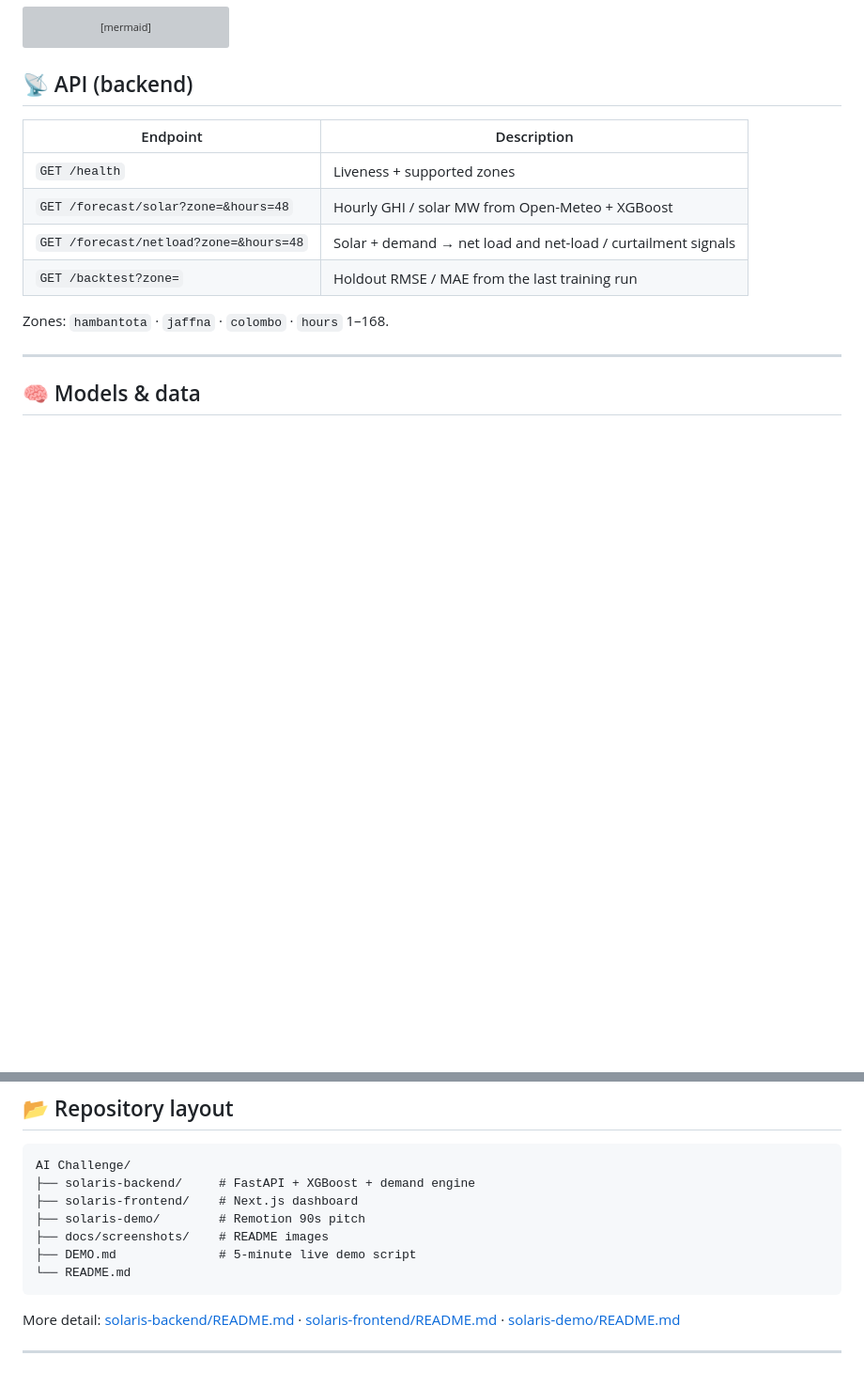
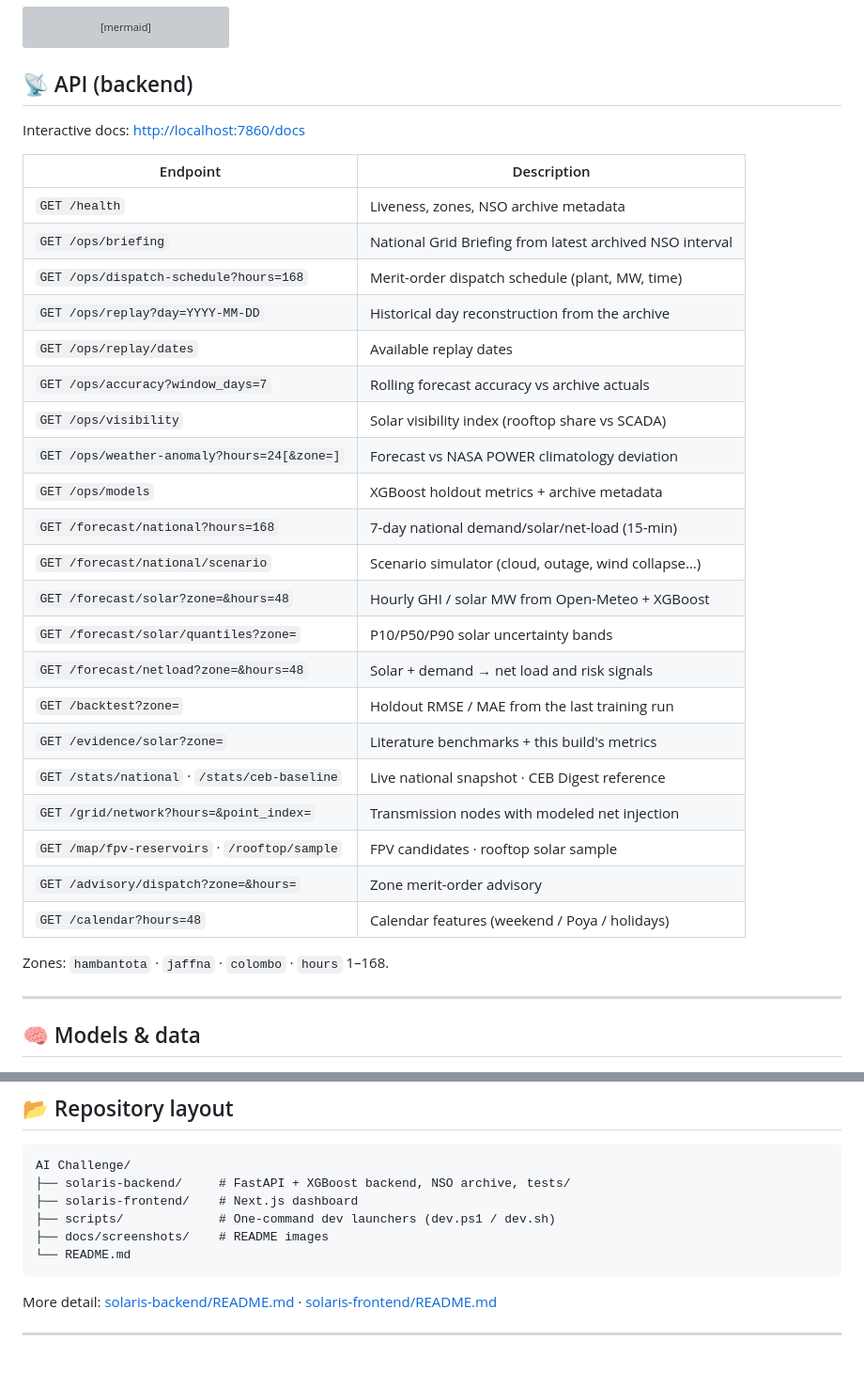
Before and after one commit to Geemal2004/Solarispredict-, a Markdown page: README.md, 2 parts joined by grey strips. Shown at 94% size. GitHub-like rendering; blank space fills up the shorter version; grey boxes are pictures that could not be loaded.

````diff
--- a/README.md
+++ b/README.md
@@ -283,12 +305,31 @@ flowchart LR
 
 ## 📡 API (backend)
 
+Interactive docs: [http://localhost:7860/docs](http://localhost:7860/docs)
+
 | Endpoint | Description |
 |----------|-------------|
-| `GET /health` | Liveness + supported zones |
+| `GET /health` | Liveness, zones, NSO archive metadata |
+| `GET /ops/briefing` | National Grid Briefing from latest archived NSO interval |
+| `GET /ops/dispatch-schedule?hours=168` | Merit-order dispatch schedule (plant, MW, time) |
+| `GET /ops/replay?day=YYYY-MM-DD` | Historical day reconstruction from the archive |
+| `GET /ops/replay/dates` | Available replay dates |
+| `GET /ops/accuracy?window_days=7` | Rolling forecast accuracy vs archive actuals |
+| `GET /ops/visibility` | Solar visibility index (rooftop share vs SCADA) |
+| `GET /ops/weather-anomaly?hours=24[&zone=]` | Forecast vs NASA POWER climatology deviation |
+| `GET /ops/models` | XGBoost holdout metrics + archive metadata |
+| `GET /forecast/national?hours=168` | 7-day national demand/solar/net-load (15-min) |
+| `GET /forecast/national/scenario` | Scenario simulator (cloud, outage, wind collapse…) |
 | `GET /forecast/solar?zone=&hours=48` | Hourly GHI / solar MW from Open-Meteo + XGBoost |
-| `GET /forecast/netload?zone=&hours=48` | Solar + demand → net load and net-load / curtailment signals |
+| `GET /forecast/solar/quantiles?zone=` | P10/P50/P90 solar uncertainty bands |
+| `GET /forecast/netload?zone=&hours=48` | Solar + demand → net load and risk signals |
 | `GET /backtest?zone=` | Holdout RMSE / MAE from the last training run |
+| `GET /evidence/solar?zone=` | Literature benchmarks + this build's metrics |
+| `GET /stats/national` · `/stats/ceb-baseline` | Live national snapshot · CEB Digest reference |
+| `GET /grid/network?hours=&point_index=` | Transmission nodes with modeled net injection |
+| `GET /map/fpv-reservoirs` · `/rooftop/sample` | FPV candidates · rooftop solar sample |
+| `GET /advisory/dispatch?zone=&hours=` | Zone merit-order advisory |
+| `GET /calendar?hours=48` | Calendar features (weekend / Poya / holidays) |
 
 Zones: `hambantota` · `jaffna` · `colombo` · `hours` 1–168.
 
@@ -319,14 +360,13 @@ Zones: `hambantota` · `jaffna` · `colombo` · `hours` 1–168.
 
 ```
 AI Challenge/
-├── solaris-backend/     # FastAPI + XGBoost + demand engine
+├── solaris-backend/     # FastAPI + XGBoost backend, NSO archive, tests/
 ├── solaris-frontend/    # Next.js dashboard
-├── solaris-demo/        # Remotion 90s pitch
+├── scripts/             # One-command dev launchers (dev.ps1 / dev.sh)
 ├── docs/screenshots/    # README images
-├── DEMO.md              # 5-minute live demo script
 └── README.md
 ```
 
-More detail: [solaris-backend/README.md](solaris-backend/README.md) · [solaris-frontend/README.md](solaris-frontend/README.md) · [solaris-demo/README.md](solaris-demo/README.md)
+More detail: [solaris-backend/README.md](solaris-backend/README.md) · [solaris-frontend/README.md](solaris-frontend/README.md)
 
 ---
````
Also changed, not shown: other parts of README.md (+40 -18 lines).
